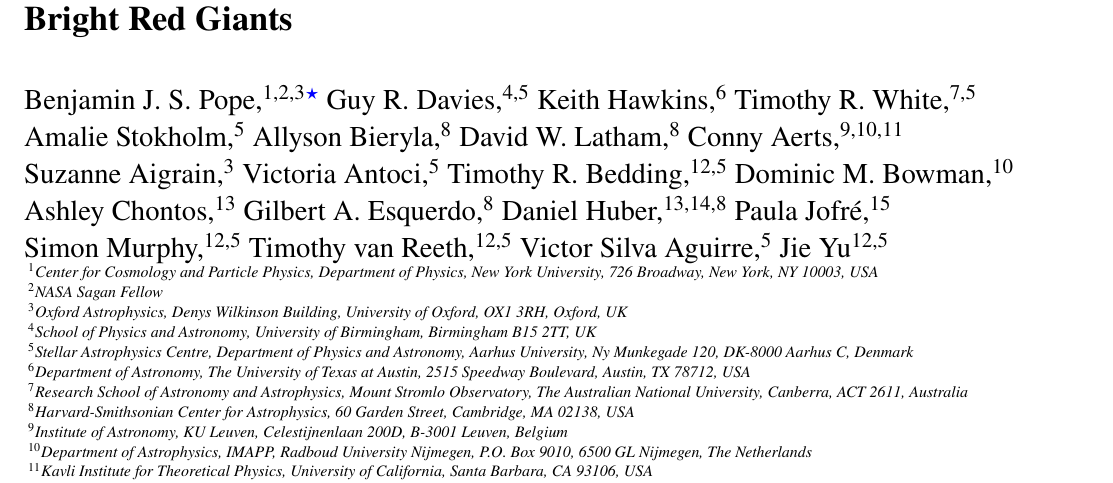
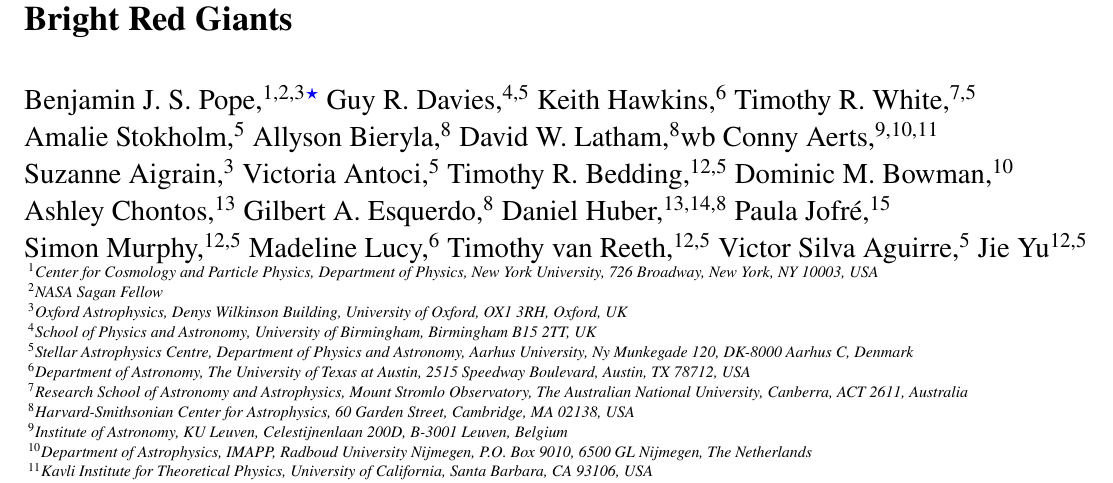
Before and after one commit to benjaminpope/smearcampaign, a LaTeX paper (paper/ms.tex): part of page 1 of 16, cut so that both start at the same text. Compiled offline with pdfLaTeX; a LaTeX package or settings file that is missing is left out.

Commit message:
add madeline

```diff
--- a/paper/ms.tex
+++ b/paper/ms.tex
@@ -85,7 +85,7 @@ Keith Hawkins,$^{6}$
 Timothy R. White,$^{7,5}$\newauthor
 Amalie Stokholm,$^{5}$
 Allyson Bieryla,$^{8}$
-David W. Latham,$^{8}$
+David W. Latham,$^{8}$wb
 Conny Aerts,$^{9,10,11}$\newauthor
 Suzanne Aigrain,$^{3}$
 Victoria Antoci,$^{5}$
@@ -96,6 +96,7 @@ Gilbert A. Esquerdo,$^{8}$
 Daniel Huber,$^{13,14,8}$
 Paula Jofr\'{e},$^{15}$\newauthor
 Simon Murphy,$^{12,5}$
+Madeline Lucy,$^{6}$
 Timothy van Reeth,$^{12,5}$
 Victor Silva Aguirre,$^{5}$
 Jie Yu$^{12,5}$
```
Also changed, not shown: paper/ms.pdf.
